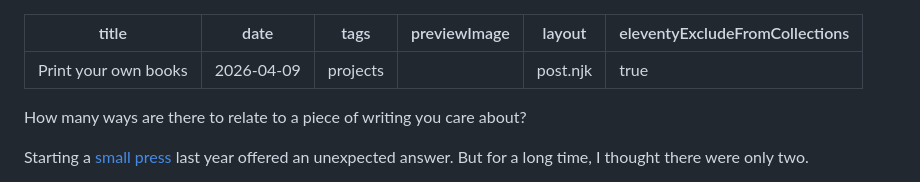
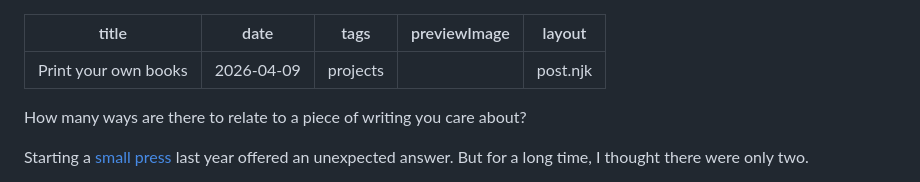
Before and after one commit to hweikel/starlightconvenience, a Markdown page: posts/dsp.md, the part around the change. Drawn GitHub-style.

Commit message:
print your own books

```diff
--- a/posts/dsp.md
+++ b/posts/dsp.md
@@ -4,7 +4,6 @@ date: 2026-04-09
 tags: projects
 previewImage: ""
 layout: post.njk
-eleventyExcludeFromCollections: true
 ---
 How many ways are there to relate to a piece of writing you care about?
 
```
